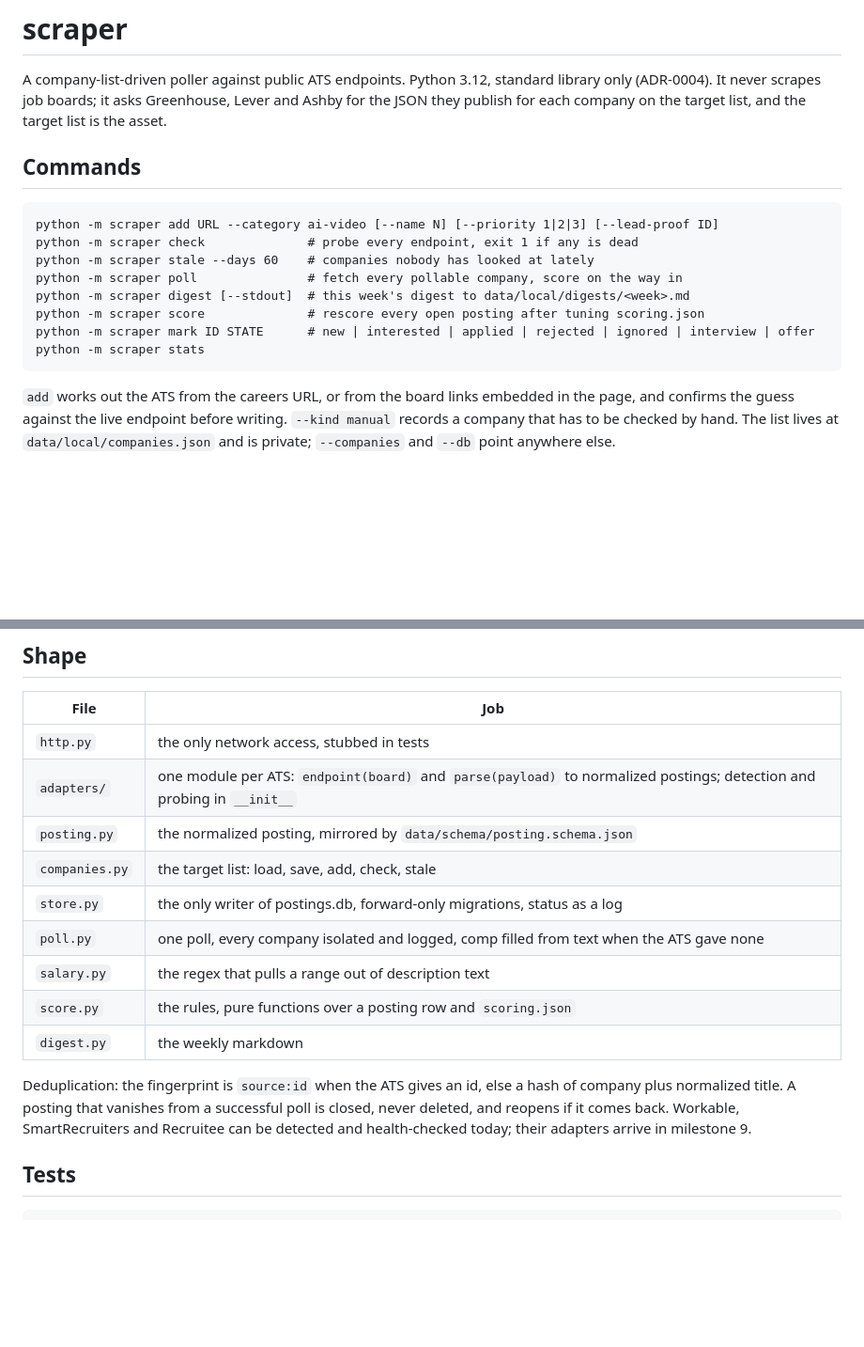
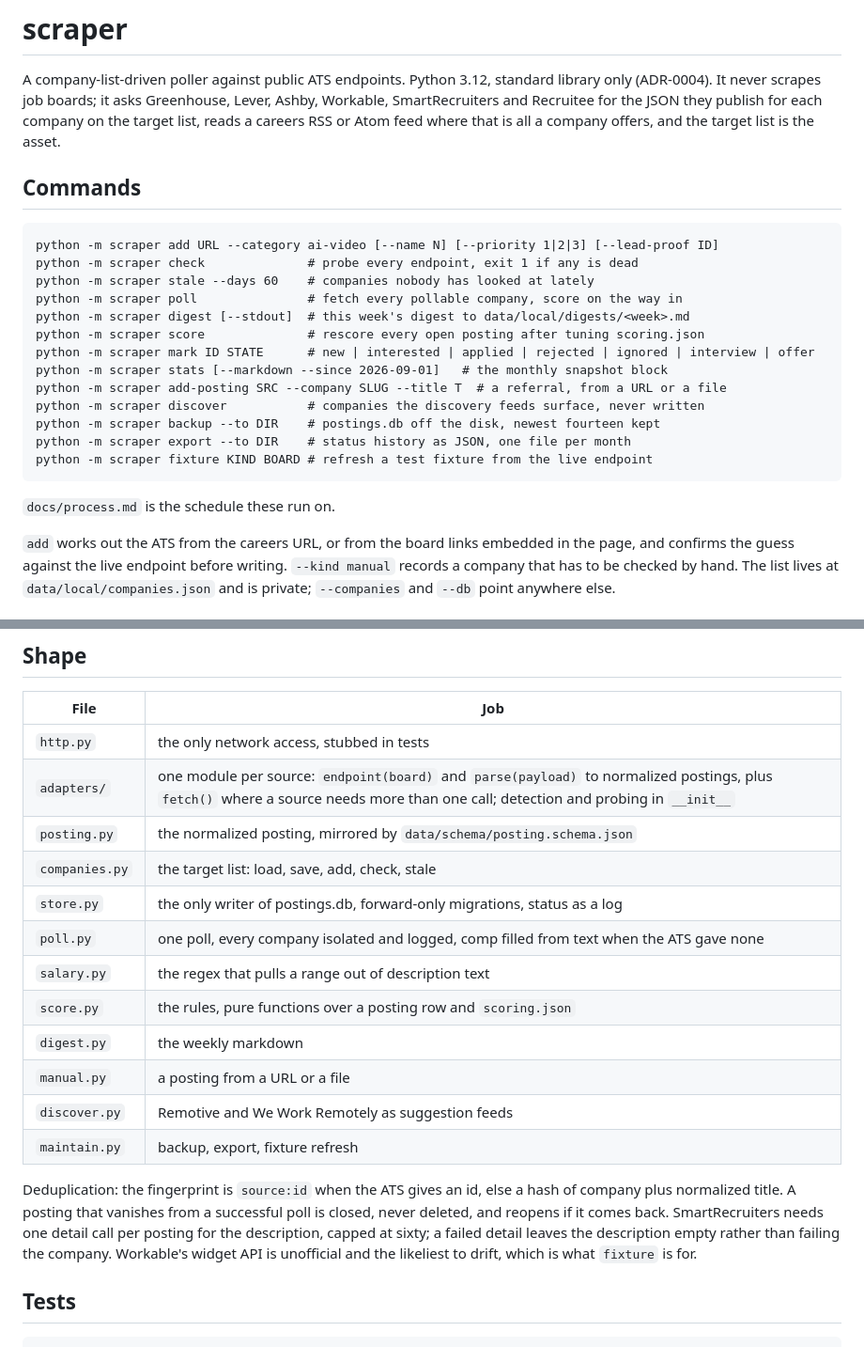
Before and after one commit to crypticnull/jobhunt, a Markdown page: scraper/README.md, 2 parts joined by grey strips. Shown at 94% size. Drawn GitHub-style; blank space fills up the shorter version.

````diff
--- a/scraper/README.md
+++ b/scraper/README.md
@@ -2,8 +2,10 @@
 
 A company-list-driven poller against public ATS endpoints. Python 3.12,
 standard library only (ADR-0004). It never scrapes job boards; it asks
-Greenhouse, Lever and Ashby for the JSON they publish for each company on
-the target list, and the target list is the asset.
+Greenhouse, Lever, Ashby, Workable, SmartRecruiters and Recruitee for the
+JSON they publish for each company on the target list, reads a careers RSS
+or Atom feed where that is all a company offers, and the target list is
+the asset.
 
 ## Commands
 
@@ -15,8 +17,15 @@ python -m scraper poll               # fetch every pollable company, score on th
 python -m scraper digest [--stdout]  # this week's digest to data/local/digests/<week>.md
 python -m scraper score              # rescore every open posting after tuning scoring.json
 python -m scraper mark ID STATE      # new | interested | applied | rejected | ignored | interview | offer
-python -m scraper stats
+python -m scraper stats [--markdown --since 2026-09-01]   # the monthly snapshot block
+python -m scraper add-posting SRC --company SLUG --title T  # a referral, from a URL or a file
+python -m scraper discover           # companies the discovery feeds surface, never written
+python -m scraper backup --to DIR    # postings.db off the disk, newest fourteen kept
+python -m scraper export --to DIR    # status history as JSON, one file per month
+python -m scraper fixture KIND BOARD # refresh a test fixture from the live endpoint
 ```
+
+`docs/process.md` is the schedule these run on.
 
 `add` works out the ATS from the careers URL, or from the board links
 embedded in the page, and confirms the guess against the live endpoint
@@ -48,7 +57,7 @@ Sunday digest in Task Scheduler.
 | File | Job |
 | --- | --- |
 | `http.py` | the only network access, stubbed in tests |
-| `adapters/` | one module per ATS: `endpoint(board)` and `parse(payload)` to normalized postings; detection and probing in `__init__` |
+| `adapters/` | one module per source: `endpoint(board)` and `parse(payload)` to normalized postings, plus `fetch()` where a source needs more than one call; detection and probing in `__init__` |
 | `posting.py` | the normalized posting, mirrored by `data/schema/posting.schema.json` |
 | `companies.py` | the target list: load, save, add, check, stale |
 | `store.py` | the only writer of postings.db, forward-only migrations, status as a log |
@@ -56,12 +65,17 @@ Sunday digest in Task Scheduler.
 | `salary.py` | the regex that pulls a range out of description text |
 | `score.py` | the rules, pure functions over a posting row and `scoring.json` |
 | `digest.py` | the weekly markdown |
+| `manual.py` | a posting from a URL or a file |
+| `discover.py` | Remotive and We Work Remotely as suggestion feeds |
+| `maintain.py` | backup, export, fixture refresh |
 
 Deduplication: the fingerprint is `source:id` when the ATS gives an id, else
 a hash of company plus normalized title. A posting that vanishes from a
 successful poll is closed, never deleted, and reopens if it comes back.
-Workable, SmartRecruiters and Recruitee can be detected and health-checked
-today; their adapters arrive in milestone 9.
+SmartRecruiters needs one detail call per posting for the description,
+capped at sixty; a failed detail leaves the description empty rather than
+failing the company. Workable's widget API is unofficial and the likeliest
+to drift, which is what `fixture` is for.
 
 ## Tests
 
````
Also changed, not shown: docs/log/0007-2026-09-01.md (added, +13 -0 lines), docs/process.md (added, +69 -0 lines).
